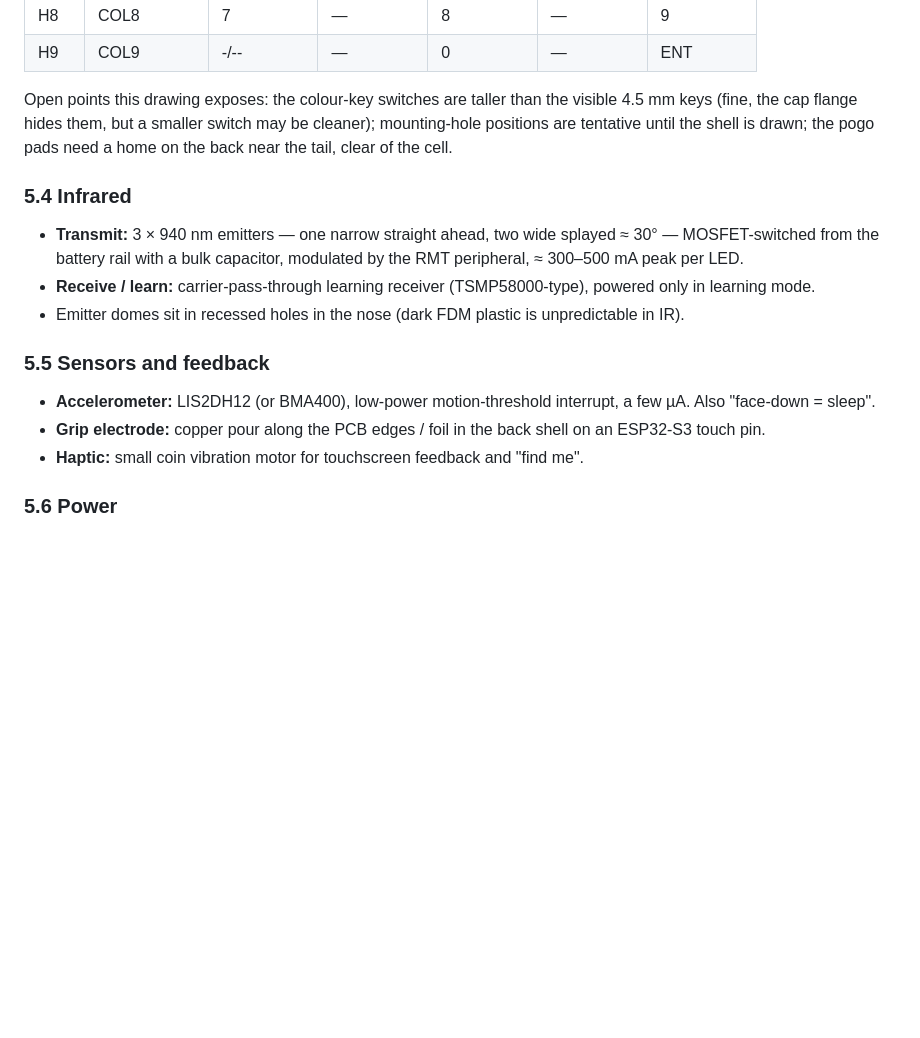
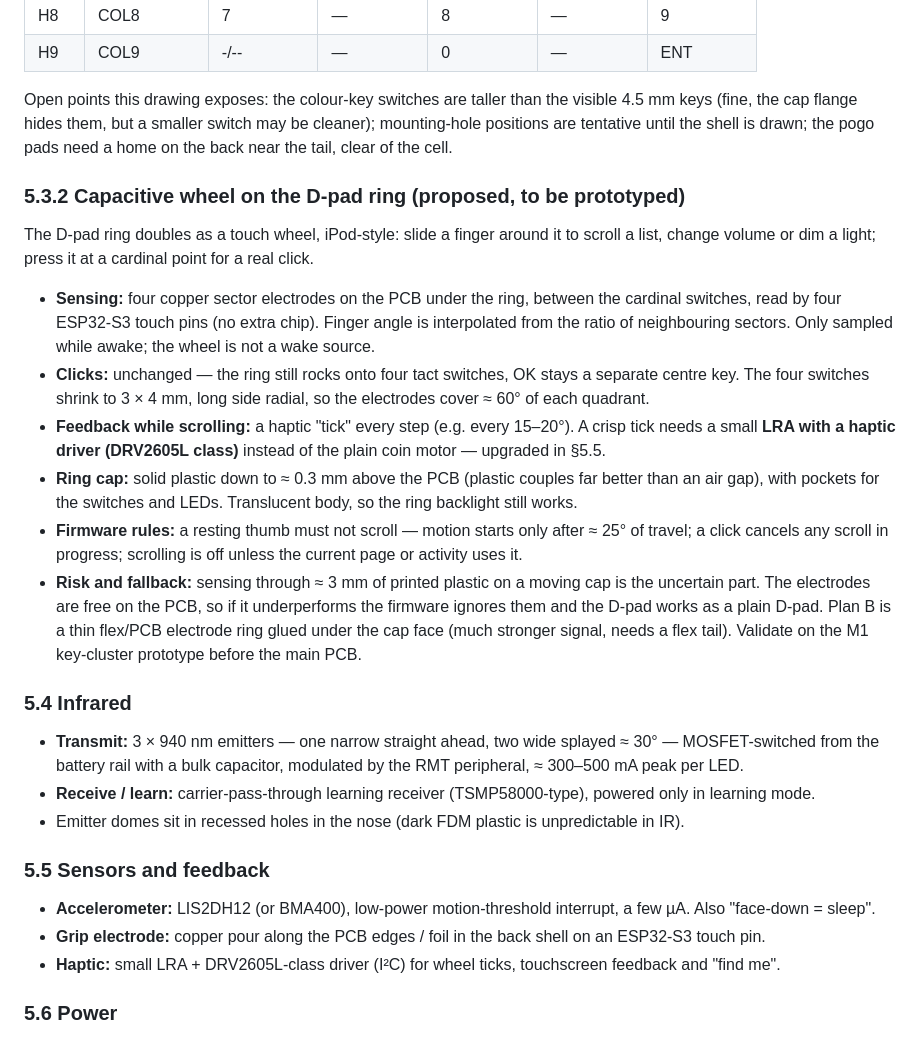
Before and after one commit to remygrandin/FullZapette, a Markdown page: docs/DESIGN.md, the part around one of its changes. Rendered like a GitHub page; blank space fills up the shorter version.

```diff
--- a/docs/DESIGN.md
+++ b/docs/DESIGN.md
@@ -154,6 +155,27 @@ Open points this drawing exposes: the colour-key switches are taller than the vi
 cap flange hides them, but a smaller switch may be cleaner); mounting-hole positions are tentative until the
 shell is drawn; the pogo pads need a home on the back near the tail, clear of the cell.
 
+### 5.3.2 Capacitive wheel on the D-pad ring (proposed, to be prototyped)
+
+The D-pad ring doubles as a touch wheel, iPod-style: slide a finger around it to scroll a list, change
+volume or dim a light; press it at a cardinal point for a real click.
+
+- **Sensing:** four copper sector electrodes on the PCB under the ring, between the cardinal switches, read
+  by four ESP32-S3 touch pins (no extra chip). Finger angle is interpolated from the ratio of neighbouring
+  sectors. Only sampled while awake; the wheel is not a wake source.
+- **Clicks:** unchanged — the ring still rocks onto four tact switches, OK stays a separate centre key.
+  The four switches shrink to 3 × 4 mm, long side radial, so the electrodes cover ≈ 60° of each quadrant.
+- **Feedback while scrolling:** a haptic "tick" every step (e.g. every 15–20°). A crisp tick needs a small
+  **LRA with a haptic driver (DRV2605L class)** instead of the plain coin motor — upgraded in §5.5.
+- **Ring cap:** solid plastic down to ≈ 0.3 mm above the PCB (plastic couples far better than an air gap),
+  with pockets for the switches and LEDs. Translucent body, so the ring backlight still works.
+- **Firmware rules:** a resting thumb must not scroll — motion starts only after ≈ 25° of travel; a click
+  cancels any scroll in progress; scrolling is off unless the current page or activity uses it.
+- **Risk and fallback:** sensing through ≈ 3 mm of printed plastic on a moving cap is the uncertain part.
+  The electrodes are free on the PCB, so if it underperforms the firmware ignores them and the D-pad works as
+  a plain D-pad. Plan B is a thin flex/PCB electrode ring glued under the cap face (much stronger signal,
+  needs a flex tail). Validate on the M1 key-cluster prototype before the main PCB.
+
 ### 5.4 Infrared
 - **Transmit:** 3 × 940 nm emitters — one narrow straight ahead, two wide splayed ≈ 30° — MOSFET-switched from
   the battery rail with a bulk capacitor, modulated by the RMT peripheral, ≈ 300–500 mA peak per LED.
@@ -163,7 +185,7 @@ shell is drawn; the pogo pads need a home on the back near the tail, clear of th
 ### 5.5 Sensors and feedback
 - **Accelerometer:** LIS2DH12 (or BMA400), low-power motion-threshold interrupt, a few µA. Also "face-down = sleep".
 - **Grip electrode:** copper pour along the PCB edges / foil in the back shell on an ESP32-S3 touch pin.
-- **Haptic:** small coin vibration motor for touchscreen feedback and "find me".
+- **Haptic:** small LRA + DRV2605L-class driver (I²C) for wheel ticks, touchscreen feedback and "find me".
 
 ### 5.6 Power
 - **Cell:** one **18650**, 3000–3500 mAh, held in PCB leaf-spring contacts inside a printed cradle in the back
```
Also changed, not shown: other parts of docs/DESIGN.md (+3 -1 lines), docs/keyboard-pcb.png, 2 other files.
